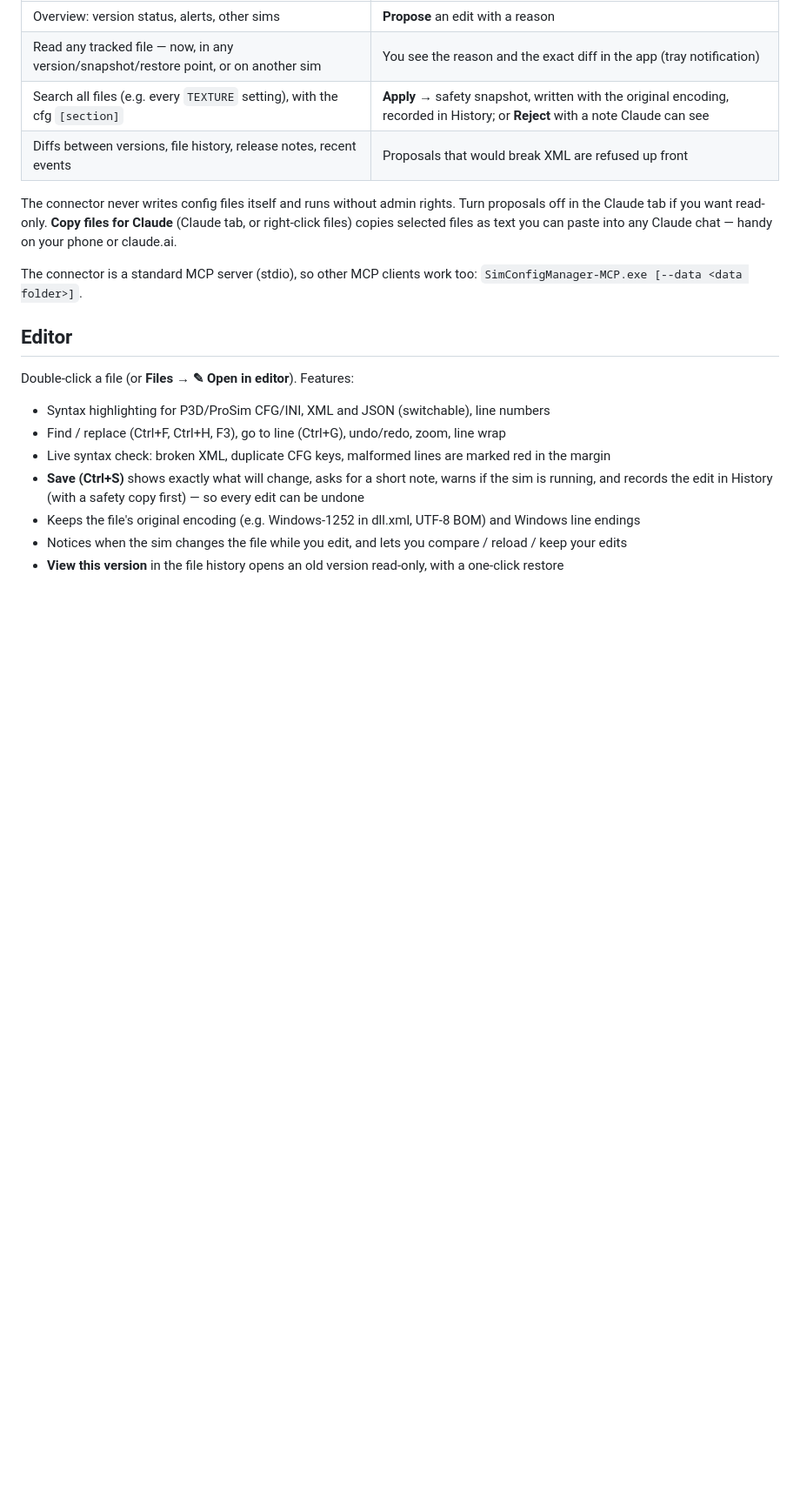
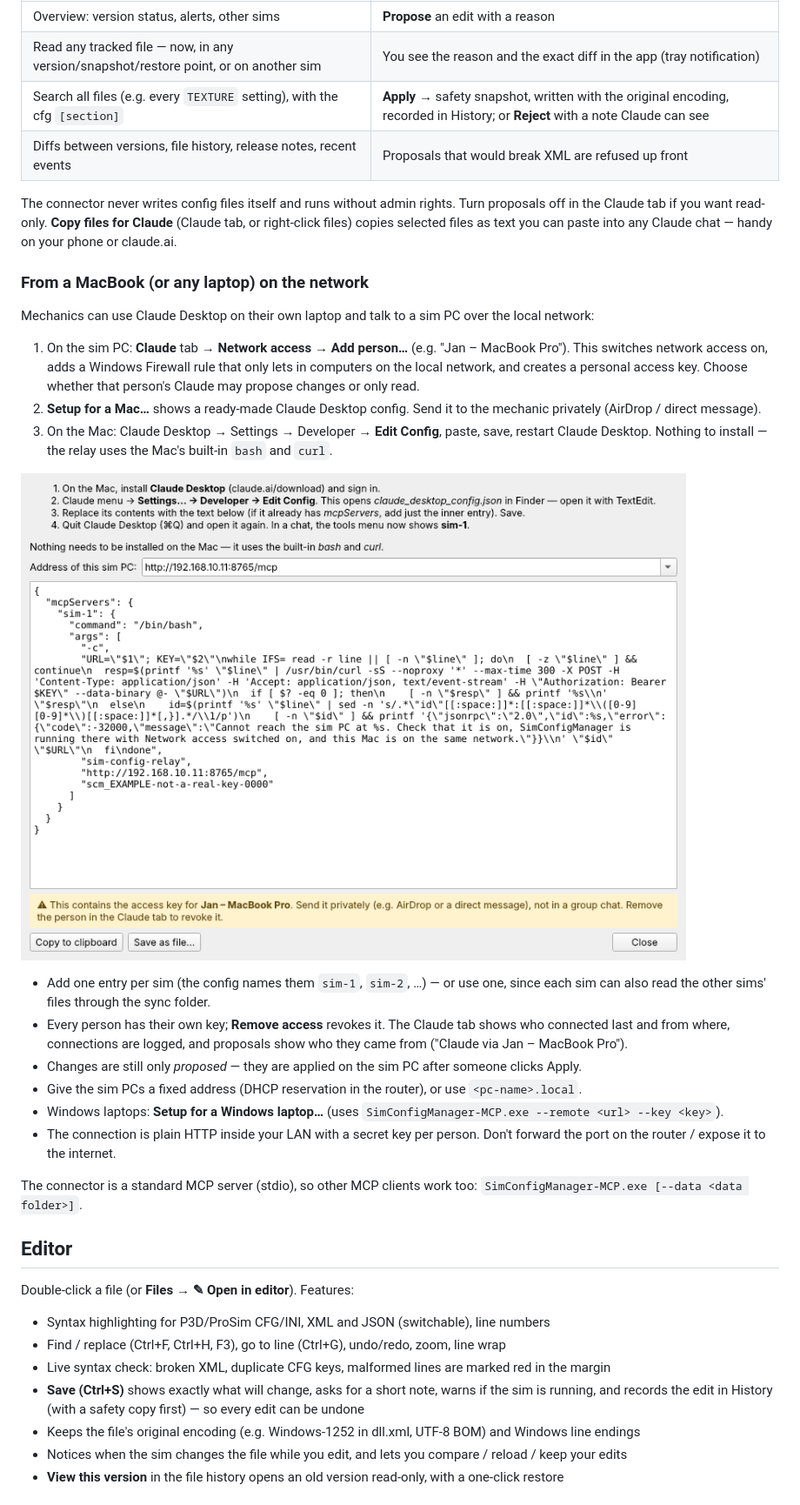
Before and after one commit to minestarnl/sim-config-manager, a Markdown page: README.md, the part around one of its changes. Shown at 87% size. Rendered like a GitHub page; pictures changed too: docs/screenshots/claude-network.png (added); blank space fills up the shorter version.

```diff
--- a/README.md
+++ b/README.md
@@ -127,6 +128,30 @@ The connector never writes config files itself and runs without admin rights. Tu
 Claude tab if you want read-only. **Copy files for Claude** (Claude tab, or right-click files) copies selected
 files as text you can paste into any Claude chat — handy on your phone or claude.ai.
 
+### From a MacBook (or any laptop) on the network
+
+Mechanics can use Claude Desktop on their own laptop and talk to a sim PC over the local network:
+
+1. On the sim PC: **Claude** tab → **Network access** → **Add person…** (e.g. "Jan – MacBook Pro"). This
+   switches network access on, adds a Windows Firewall rule that only lets in computers on the local network,
+   and creates a personal access key. Choose whether that person's Claude may propose changes or only read.
+2. **Setup for a Mac…** shows a ready-made Claude Desktop config. Send it to the mechanic privately
+   (AirDrop / direct message).
+3. On the Mac: Claude Desktop → Settings → Developer → **Edit Config**, paste, save, restart Claude Desktop.
+   Nothing to install — the relay uses the Mac's built-in `bash` and `curl`.
+
+![Setup for a Mac](docs/screenshots/claude-network.png)
+
+* Add one entry per sim (the config names them `sim-1`, `sim-2`, …) — or use one, since each sim can
+  also read the other sims' files through the sync folder.
+* Every person has their own key; **Remove access** revokes it. The Claude tab shows who connected last and
+  from where, connections are logged, and proposals show who they came from ("Claude via Jan – MacBook Pro").
+* Changes are still only *proposed* — they are applied on the sim PC after someone clicks Apply.
+* Give the sim PCs a fixed address (DHCP reservation in the router), or use `<pc-name>.local`.
+* Windows laptops: **Setup for a Windows laptop…** (uses `SimConfigManager-MCP.exe --remote <url> --key <key>`).
+* The connection is plain HTTP inside your LAN with a secret key per person. Don't forward the port on the
+  router / expose it to the internet.
+
 The connector is a standard MCP server (stdio), so other MCP clients work too:
 `SimConfigManager-MCP.exe [--data <data folder>]`.
 
```
Also changed, not shown: other parts of README.md (+3 -1 lines), docs/screenshots/alerts.png, docs/screenshots/claude-proposal.png, docs/screenshots/claude.png, docs/screenshots/files.png, docs/screenshots/versions.png, 6 other files.
